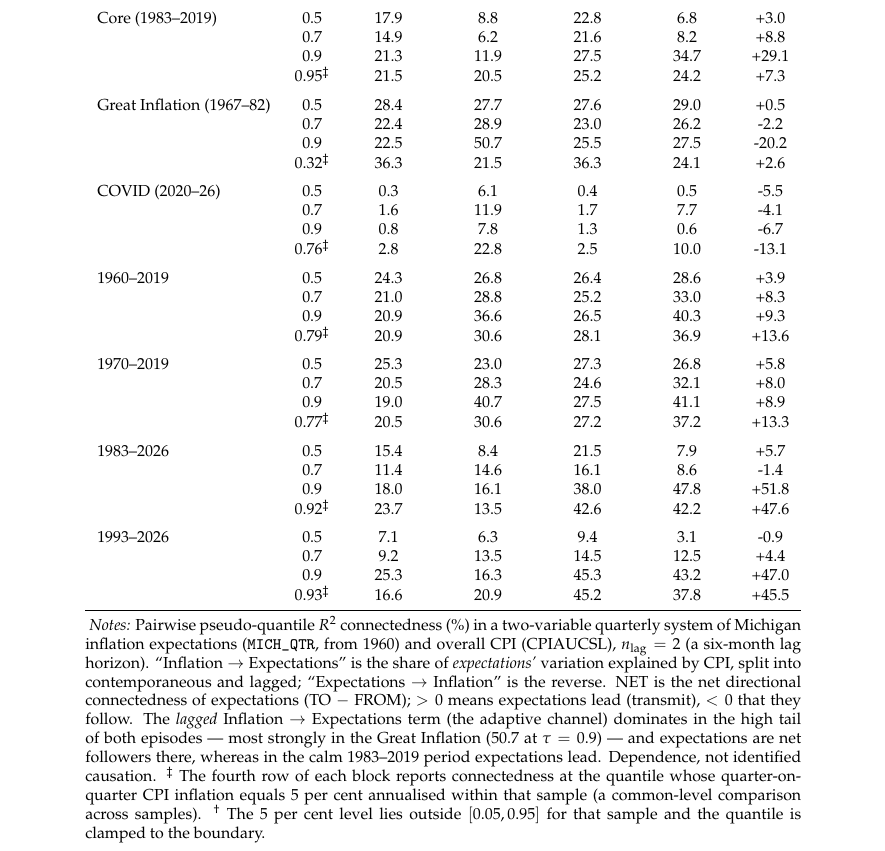
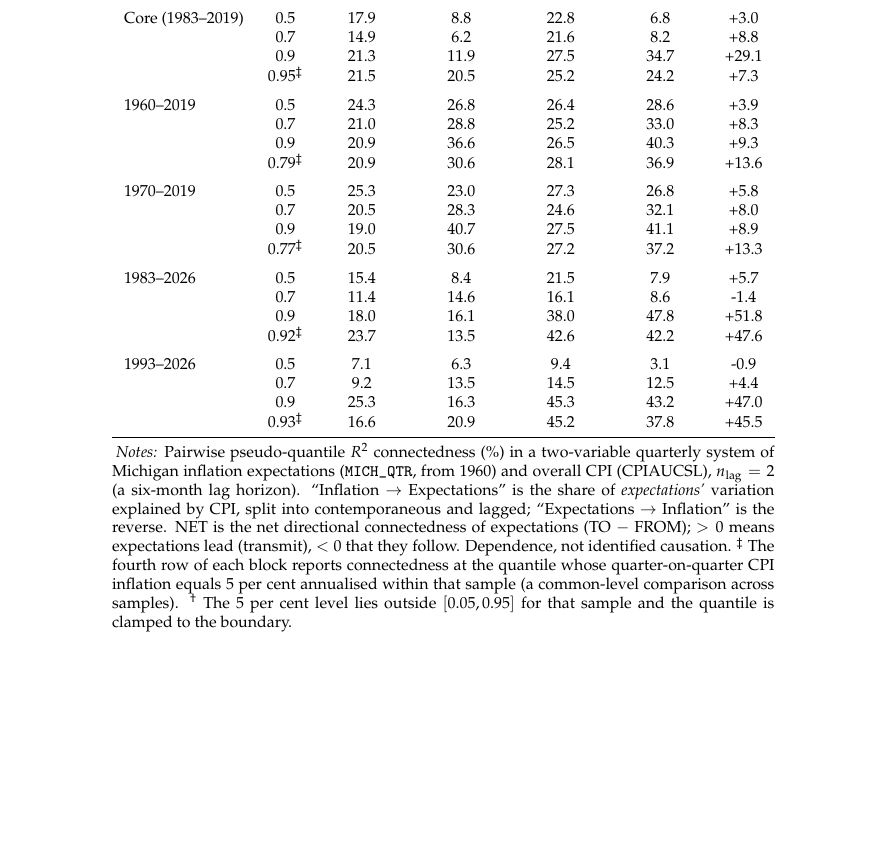
Before and after one commit to mjryan242/us_cpi_componentsv2, a LaTeX paper (paper/main (1).tex, which reads paper/tables/h6.tex): part of page 21 of 35, cut so that both start at the same text, the shorter picture padded with empty space. Compiled offline with pdfLaTeX.

Commit message:
Table 4 (H4): remove Great Inflation and COVID isolated-episode rows
Drop the two isolated-episode samples from the expectations table; six samples
remain (Full, Core, 1960-2019, 1970-2019, 1983-2026, 1993-2026). Also dropped
the table-note sentence that referenced the now-removed episode rows.

```diff
--- a/paper/tables/h6.tex
+++ b/paper/tables/h6.tex
@@ -19,16 +19,6 @@ Core (1983--2019) & 0.5 & 17.9 & 8.8 & 22.8 & 6.8 & +3.0 \\
  & 0.7 & 14.9 & 6.2 & 21.6 & 8.2 & +8.8 \\
  & 0.9 & 21.3 & 11.9 & 27.5 & 34.7 & +29.1 \\
  & 0.95$^{\ddagger}$ & 21.5 & 20.5 & 25.2 & 24.2 & +7.3 \\
-\addlinespace
-Great Inflation (1967--82) & 0.5 & 28.4 & 27.7 & 27.6 & 29.0 & +0.5 \\
- & 0.7 & 22.4 & 28.9 & 23.0 & 26.2 & -2.2 \\
- & 0.9 & 22.5 & 50.7 & 25.5 & 27.5 & -20.2 \\
- & 0.32$^{\ddagger}$ & 36.3 & 21.5 & 36.3 & 24.1 & +2.6 \\
-\addlinespace
-COVID (2020--26) & 0.5 & 0.3 & 6.1 & 0.4 & 0.5 & -5.5 \\
- & 0.7 & 1.6 & 11.9 & 1.7 & 7.7 & -4.1 \\
- & 0.9 & 0.8 & 7.8 & 1.3 & 0.6 & -6.7 \\
- & 0.76$^{\ddagger}$ & 2.8 & 22.8 & 2.5 & 10.0 & -13.1 \\
 \addlinespace
 1960--2019 & 0.5 & 24.3 & 26.8 & 26.4 & 28.6 & +3.9 \\
  & 0.7 & 21.0 & 28.8 & 25.2 & 33.0 & +8.3 \\
@@ -52,7 +42,7 @@ COVID (2020--26) & 0.5 & 0.3 & 6.1 & 0.4 & 0.5 & -5.5 \\
 \bottomrule
 \end{tabular}
 \begin{tablenotes}[flushleft]\footnotesize
-\item \textit{Notes:} Pairwise pseudo-quantile $R^2$ connectedness (\%) in a two-variable quarterly system of Michigan inflation expectations (\texttt{MICH\_QTR}, from 1960) and overall CPI (CPIAUCSL), $n_{\text{lag}}=2$ (a six-month lag horizon). ``Inflation $\to$ Expectations'' is the share of \emph{expectations'} variation explained by CPI, split into contemporaneous and lagged; ``Expectations $\to$ Inflation'' is the reverse. NET is the net directional connectedness of expectations (TO $-$ FROM); $>0$ means expectations lead (transmit), $<0$ that they follow. The \emph{lagged} Inflation $\to$ Expectations term (the adaptive channel) dominates in the high tail of both episodes --- most strongly in the Great Inflation ($50.7$ at $\tau=0.9$) --- and expectations are net followers there, whereas in the calm 1983--2019 period expectations lead. Dependence, not identified causation. $^{\ddagger}$~The fourth row of each block reports connectedness at the quantile whose quarter-on-quarter CPI inflation equals $5$ per cent annualised within that sample (a common-level comparison across samples). $^{\dagger}$~The $5$ per cent level lies outside $[0.05,0.95]$ for that sample and the quantile is clamped to the boundary.
+\item \textit{Notes:} Pairwise pseudo-quantile $R^2$ connectedness (\%) in a two-variable quarterly system of Michigan inflation expectations (\texttt{MICH\_QTR}, from 1960) and overall CPI (CPIAUCSL), $n_{\text{lag}}=2$ (a six-month lag horizon). ``Inflation $\to$ Expectations'' is the share of \emph{expectations'} variation explained by CPI, split into contemporaneous and lagged; ``Expectations $\to$ Inflation'' is the reverse. NET is the net directional connectedness of expectations (TO $-$ FROM); $>0$ means expectations lead (transmit), $<0$ that they follow. Dependence, not identified causation. $^{\ddagger}$~The fourth row of each block reports connectedness at the quantile whose quarter-on-quarter CPI inflation equals $5$ per cent annualised within that sample (a common-level comparison across samples). $^{\dagger}$~The $5$ per cent level lies outside $[0.05,0.95]$ for that sample and the quantile is clamped to the boundary.
 \end{tablenotes}
 \end{threeparttable}
 \end{table}
```
Also changed, not shown: paper/main (1).pdf, 1 other file.
